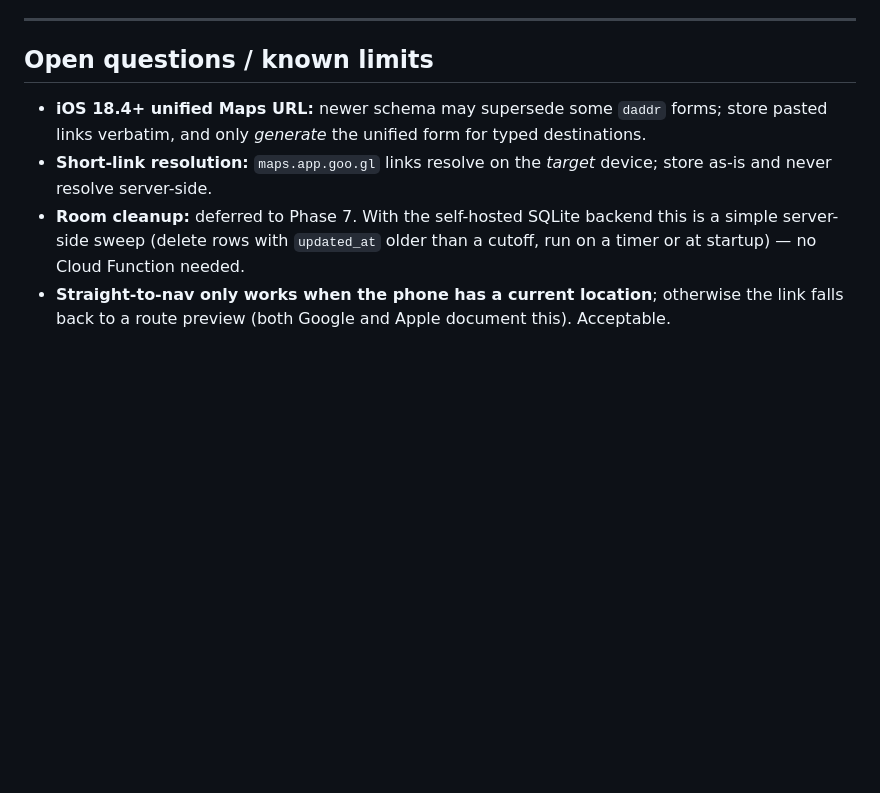
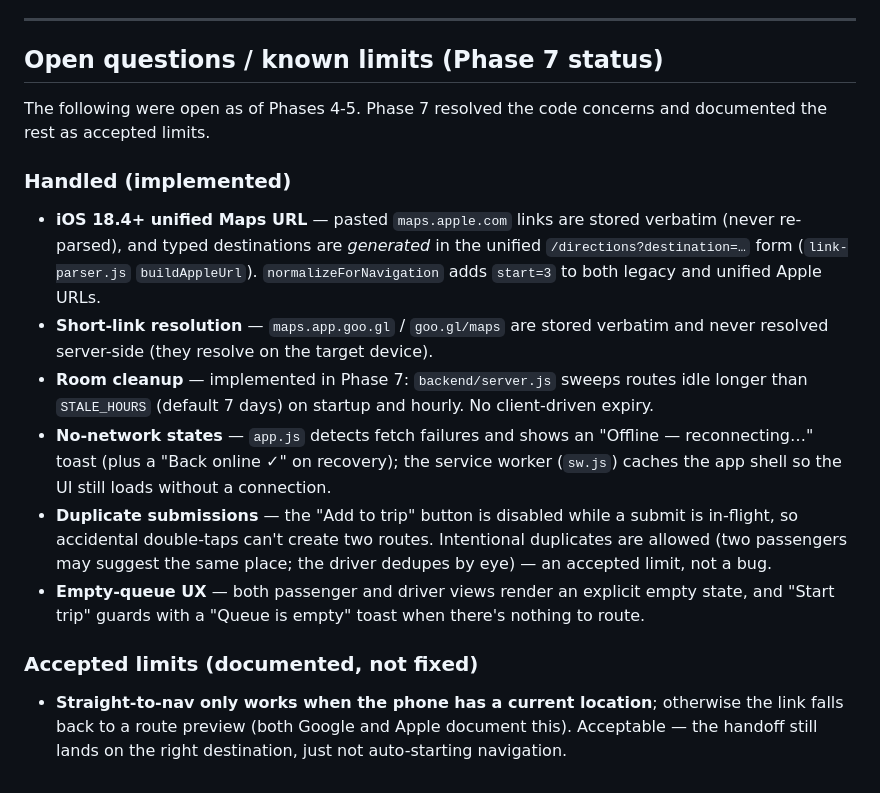
Before and after one commit to automated-freak/roadtrip-route-relay, a Markdown page: docs/RESEARCH.md, the part around the change. Drawn GitHub-style; blank space fills up the shorter version.

Commit message:
docs(security): PIN decision (skip) + security model matches code + edge-case limits
- SECURITY.md: document the deliberate PIN skip and the implemented sweep
- ARCHITECTURE.md: auto-expiry now implemented (was deferred)
- RESEARCH.md: mark unified-URL/short-link/room-cleanup handled; document
  no-network, duplicate-submit, empty-queue handling + accepted limits

```diff
--- a/docs/RESEARCH.md
+++ b/docs/RESEARCH.md
@@ -212,14 +212,33 @@ Parser behaviour notes (Phase 4):
 
 ---
 
-## Open questions / known limits
+## Open questions / known limits (Phase 7 status)
 
-- **iOS 18.4+ unified Maps URL:** newer schema may supersede some `daddr` forms; store
-  pasted links verbatim, and only *generate* the unified form for typed destinations.
-- **Short-link resolution:** `maps.app.goo.gl` links resolve on the *target* device; store
-  as-is and never resolve server-side.
-- **Room cleanup:** deferred to Phase 7. With the self-hosted SQLite backend this is a
-  simple server-side sweep (delete rows with `updated_at` older than a cutoff, run on a
-  timer or at startup) — no Cloud Function needed.
+The following were open as of Phases 4-5. Phase 7 resolved the code concerns and
+documented the rest as accepted limits.
+
+### Handled (implemented)
+
+- **iOS 18.4+ unified Maps URL** — pasted `maps.apple.com` links are stored verbatim (never
+  re-parsed), and typed destinations are *generated* in the unified
+  `/directions?destination=…` form (`link-parser.js` `buildAppleUrl`). `normalizeForNavigation`
+  adds `start=3` to both legacy and unified Apple URLs.
+- **Short-link resolution** — `maps.app.goo.gl` / `goo.gl/maps` are stored verbatim and
+  never resolved server-side (they resolve on the target device).
+- **Room cleanup** — implemented in Phase 7: `backend/server.js` sweeps routes idle longer
+  than `STALE_HOURS` (default 7 days) on startup and hourly. No client-driven expiry.
+- **No-network states** — `app.js` detects fetch failures and shows an "Offline —
+  reconnecting…" toast (plus a "Back online ✓" on recovery); the service worker (`sw.js`)
+  caches the app shell so the UI still loads without a connection.
+- **Duplicate submissions** — the "Add to trip" button is disabled while a submit is
+  in-flight, so accidental double-taps can't create two routes. Intentional duplicates are
+  allowed (two passengers may suggest the same place; the driver dedupes by eye) — an
+  accepted limit, not a bug.
+- **Empty-queue UX** — both passenger and driver views render an explicit empty state, and
+  "Start trip" guards with a "Queue is empty" toast when there's nothing to route.
+
+### Accepted limits (documented, not fixed)
+
 - **Straight-to-nav only works when the phone has a current location**; otherwise the link
-  falls back to a route preview (both Google and Apple document this). Acceptable.
+  falls back to a route preview (both Google and Apple document this). Acceptable — the
+  handoff still lands on the right destination, just not auto-starting navigation.
```
Also changed, not shown: docs/ARCHITECTURE.md (+2 -1 lines), docs/SECURITY.md (+14 -5 lines).
